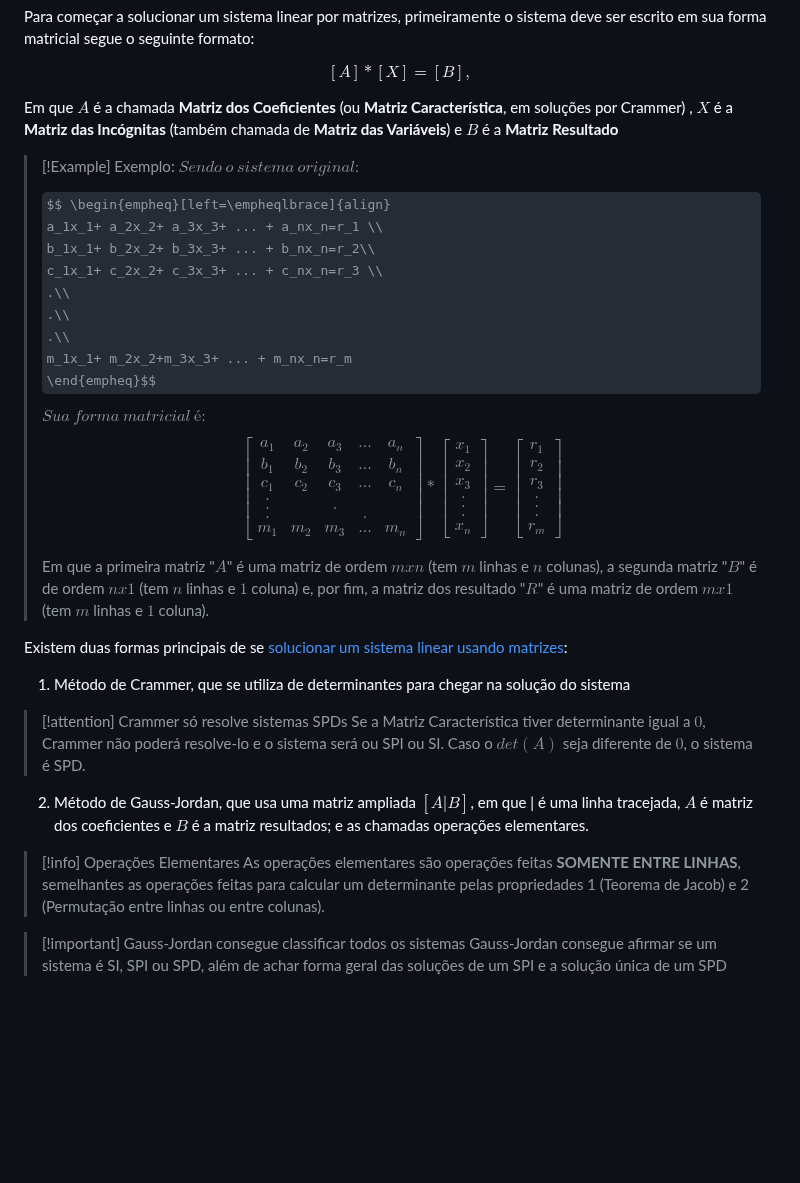
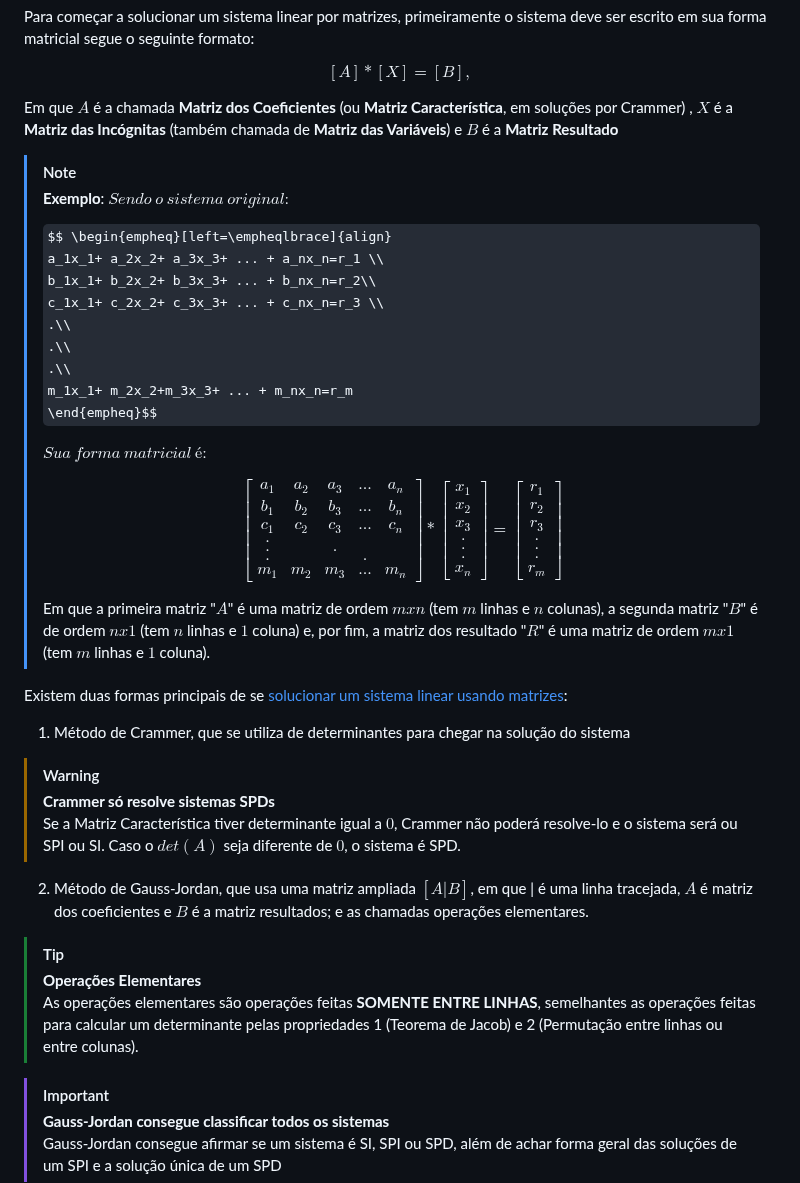
Before and after one commit to Nicky-Name05/Monitoria_algebra_linear, a Markdown page: Sistema Linear.md, the part around one of its changes. Drawn GitHub-style; some formulas as TeX source; blank space fills up the shorter version.

```diff
--- a/Sistema Linear.md
+++ b/Sistema Linear.md
@@ -59,7 +66,8 @@ $$
 
 Em que $A$ é a chamada **Matriz dos Coeficientes** (ou **Matriz Característica**, em soluções por Crammer) , $X$ é a **Matriz das Incógnitas** (também chamada de **Matriz das Variáveis**) e $B$ é a **Matriz Resultado**
 
->[!Example] Exemplo:
+>[!note]
+>**Exemplo**:
 >$Sendo\ o\ sistema\ original:$
 >
 >$$ \begin{empheq}[left=\empheqlbrace]{align}
@@ -71,7 +79,9 @@ Em que $A$ é a chamada **Matriz dos Coeficientes** (ou **Matriz Característica
  .\\
 m_1x_1+ m_2x_2+m_3x_3+ ... + m_nx_n=r_m
 \end{empheq}$$
+>
 >$Sua\ forma\ matricial\ é:$
+>
 >$$ \begin{bmatrix}
  a_1 & a_2 & a_3 & ... & a_n \\
  b_1 & b_2 & b_3 & ... & b_n \\
@@ -82,10 +92,22 @@ m_1x_1+ m_2x_2+m_3x_3+ ... + m_nx_n=r_m
   m_1 & m_2 & m_3 & ... & m_n
 \end{bmatrix} *
 \begin{bmatrix}
-x_1\\ x_2\\ x_3\\ .\\ .\\ .\\ x_n
+x_1\\
+x_2\\
+x_3\\
+ .\\
+ .\\
+ .\\
+x_n
 \end{bmatrix} =
 \begin{bmatrix}
-r_1\\ r_2\\ r_3\\ .\\ .\\ .\\ r_m
+r_1\\
+r_2\\
+r_3\\
+.\\
+.\\
+.\\
+r_m
 \end{bmatrix}$$
 >
 >Em que a primeira matriz "$A$" é uma matriz de ordem $mxn$  (tem $m$ linhas e $n$ colunas), a segunda matriz "$B$" é de ordem $nx1$ (tem $n$ linhas e $1$ coluna) e, por fim, a matriz dos resultado "$R$" é uma matriz de ordem $mx1$ (tem $m$ linhas e $1$ coluna).
@@ -94,13 +116,16 @@ Existem duas formas principais de se [solucionar um sistema linear usando matriz
 
 1. Método de Crammer, que se utiliza de determinantes para chegar na solução do sistema
 
->[!attention] Crammer só resolve sistemas SPDs
+>[!warning]
+>**Crammer só resolve sistemas SPDs**\
 >Se a Matriz Característica tiver determinante igual a $0$, Crammer não poderá resolve-lo e o sistema será ou SPI ou SI. Caso o $det(A)$ seja diferente de $0$, o sistema é SPD.
 
 2. Método de Gauss-Jordan, que usa uma matriz ampliada $[A|B]$, em que | é uma linha tracejada, $A$ é matriz dos coeficientes e $B$ é a matriz resultados; e as chamadas operações elementares.
 
->[!info] Operações Elementares
+>[!tip]
+>**Operações Elementares**\
 >As operações elementares são operações feitas **SOMENTE ENTRE LINHAS**, semelhantes as operações feitas para calcular um determinante pelas propriedades 1 (Teorema de Jacob) e 2 (Permutação entre linhas ou entre colunas).
 
->[!important] Gauss-Jordan consegue classificar todos os sistemas
+>[!important]
+>**Gauss-Jordan consegue classificar todos os sistemas**\
 >Gauss-Jordan consegue afirmar se um sistema é SI, SPI ou SPD, além de achar forma geral das soluções de um SPI e a solução única de um SPD
```
Also changed, not shown: other parts of Sistema Linear.md (+13 -6 lines).
